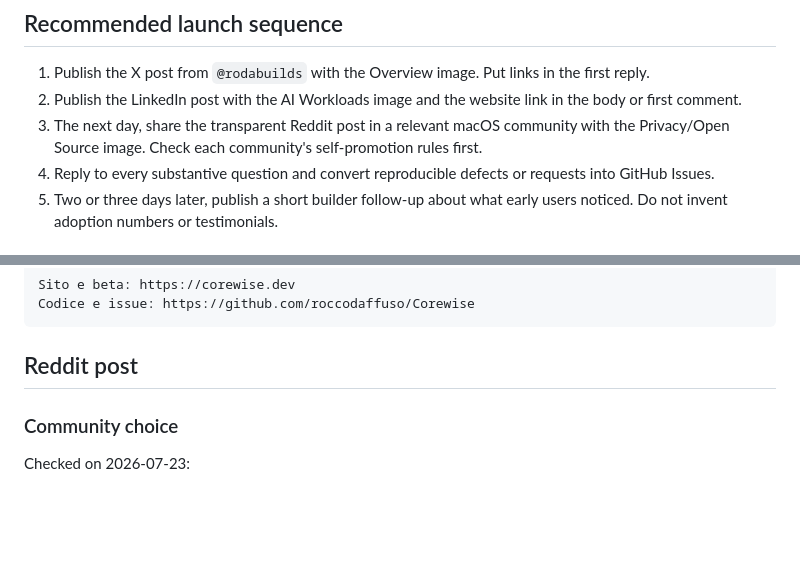
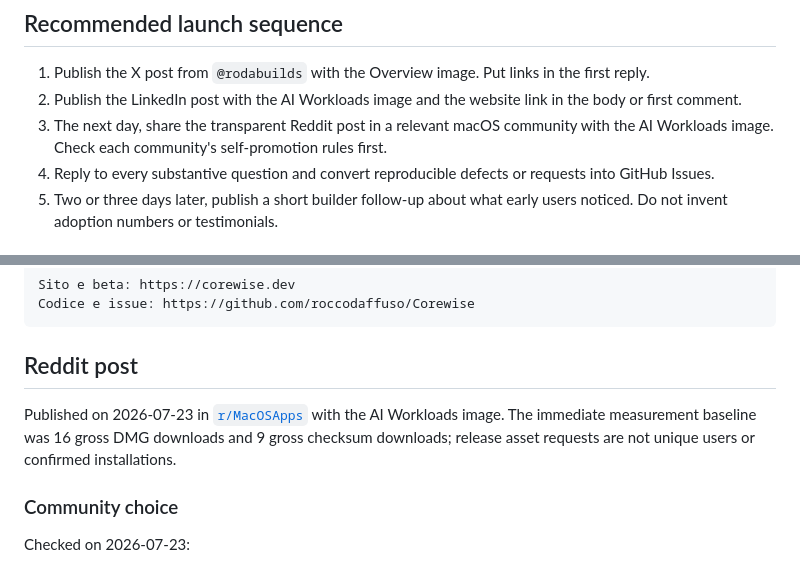
Before and after one commit to roccodaffuso/Corewise, a Markdown page: docs/launch/PUBLIC_BETA_LAUNCH_KIT.md, 2 parts joined by grey strips. Rendered like a GitHub page; blank space fills up the shorter version.

Commit message:
Record Reddit beta publication

````diff
--- a/docs/launch/PUBLIC_BETA_LAUNCH_KIT.md
+++ b/docs/launch/PUBLIC_BETA_LAUNCH_KIT.md
@@ -44,7 +44,7 @@ Do not say:
 
 1. Publish the X post from `@rodabuilds` with the Overview image. Put links in the first reply.
 2. Publish the LinkedIn post with the AI Workloads image and the website link in the body or first comment.
-3. The next day, share the transparent Reddit post in a relevant macOS community with the Privacy/Open Source image. Check each community's self-promotion rules first.
+3. The next day, share the transparent Reddit post in a relevant macOS community with the AI Workloads image. Check each community's self-promotion rules first.
 4. Reply to every substantive question and convert reproducible defects or requests into GitHub Issues.
 5. Two or three days later, publish a short builder follow-up about what early users noticed. Do not invent adoption numbers or testimonials.
 
@@ -130,6 +130,8 @@ Codice e issue: https://github.com/roccodaffuso/Corewise
 ```
 
 ## Reddit post
+
+Published on 2026-07-23 in [`r/MacOSApps`](https://www.reddit.com/r/MacOSApps/comments/1v4fqie/i_built_corewise_free_opensource_mac_monitor_for/) with the AI Workloads image. The immediate measurement baseline was 16 gross DMG downloads and 9 gross checksum downloads; release asset requests are not unique users or confirmed installations.
 
 ### Community choice
 
````
